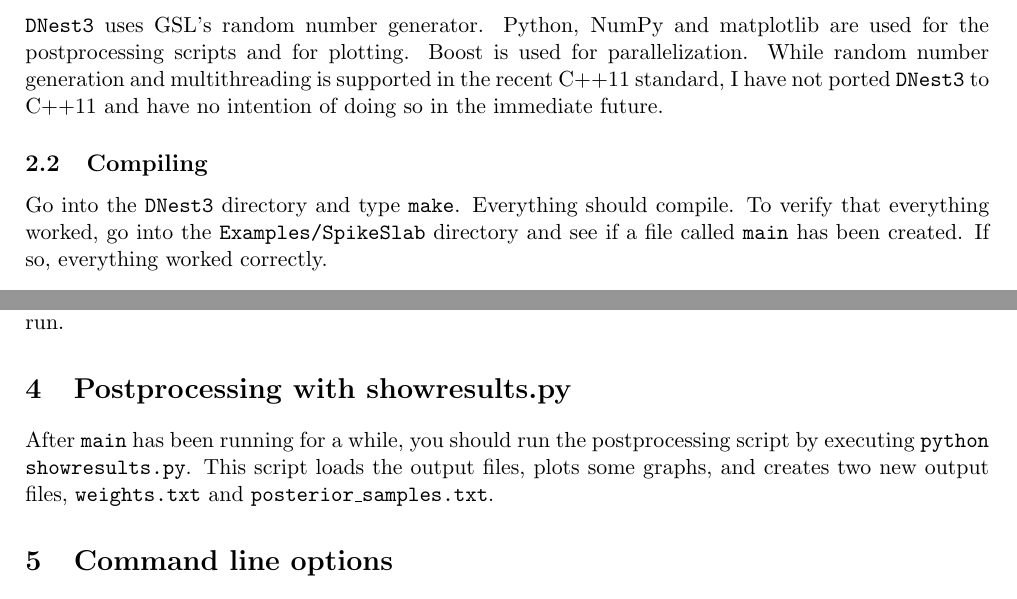
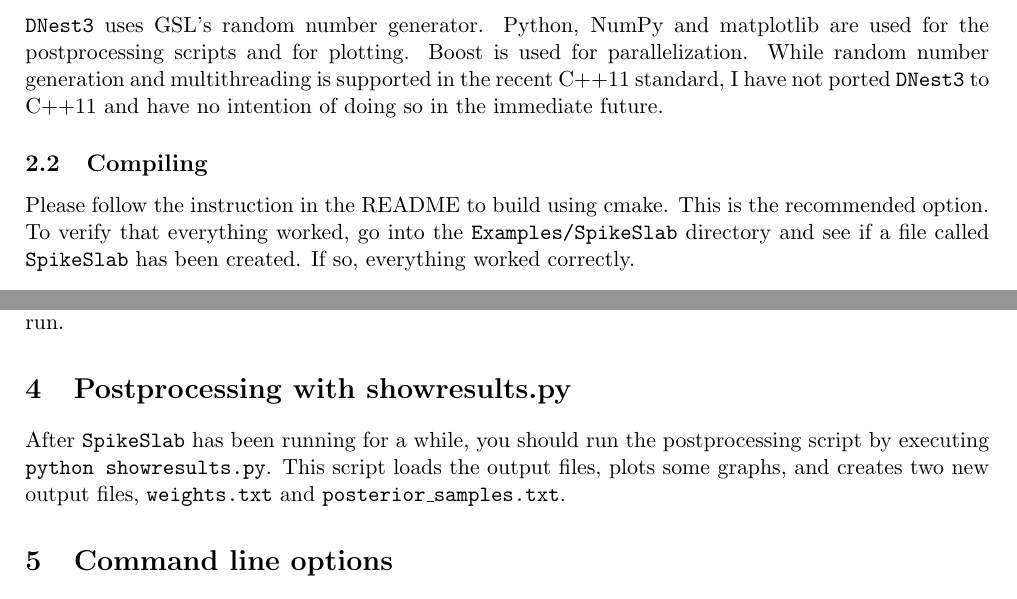
Before and after one commit to eggplantbren/DNest3, a LaTeX document (doc/manual.tex): two parts of pages 2 and 3 of 4, joined at a grey line, cut so that both start at the same text. Compiled offline with pdfLaTeX.

Commit message:
Manual calls executable SpikeSlab

```diff
--- a/doc/manual.tex
+++ b/doc/manual.tex
@@ -84,9 +84,13 @@ in the recent C++11 standard, I have not ported \dnest~to C++11 and have no
 intention of doing so in the immediate future.
 
 \subsection{Compiling}
-Go into the \dnest~directory and type {\tt make}. Everything should compile. To
+Please follow the instruction in the README to build using cmake. This is the
+recommended option.
+
+%Go into the \dnest~directory and type {\tt make}. Everything should compile.
+To
 verify that everything worked, go into the {\tt Examples/SpikeSlab} directory
-and see if a file called {\tt main} has been created. If so, everything worked
+and see if a file called {\tt SpikeSlab} has been created. If so, everything worked
 correctly.
 
 \section{Running DNest}
@@ -147,7 +151,7 @@ The third output file, {\tt levels.txt}, contains information about the levels
 that were built during the run.
 
 \section{Postprocessing with showresults.py}
-After {\tt main} has been running for
+After {\tt SpikeSlab} has been running for
 a while, you should run the postprocessing script
 by executing {\tt python showresults.py}. This script loads the output files,
 plots some graphs, and creates two new output files, {\tt weights.txt} and
```
Also changed, not shown: doc/manual.tex (12 more changed lines).
